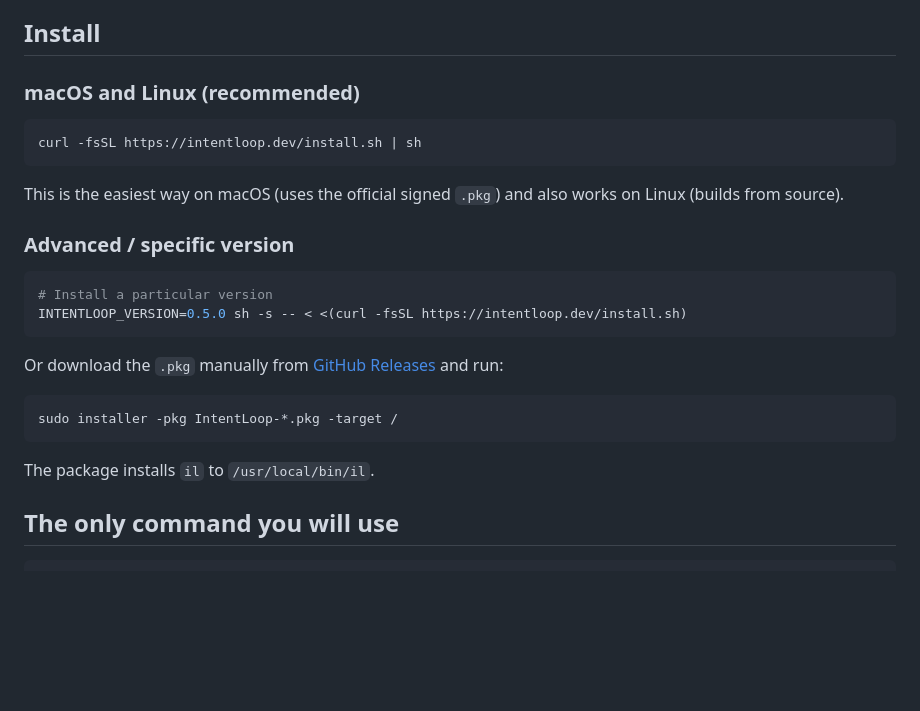
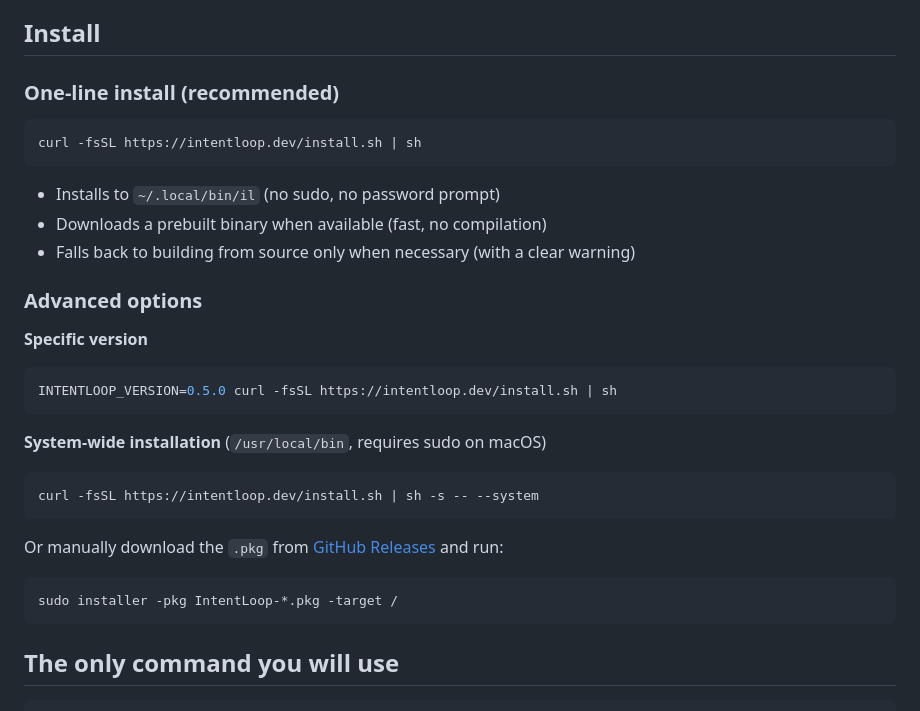
Before and after one commit to lipish/postloop, a Markdown page: README.md, the part around the change. Drawn GitHub-style; blank space fills up the shorter version.

Commit message:
docs: improve installation instructions to match new one-line installer behavior
- Emphasize no sudo / no compilation for the default path
- Clearly document the --system option for /usr/local/bin
- Remove outdated claims about .pkg being the default on macOS

Co-authored-by: Cursor <cursoragent@cursor.com>

````diff
--- a/README.md
+++ b/README.md
@@ -14,28 +14,35 @@ No config file required for agents you have already installed and logged into.
 
 ## Install
 
-### macOS and Linux (recommended)
+### One-line install (recommended)
 
 ```bash
 curl -fsSL https://intentloop.dev/install.sh | sh
 ```
 
-This is the easiest way on macOS (uses the official signed `.pkg`) and also works on Linux (builds from source).
+- Installs to `~/.local/bin/il` (no sudo, no password prompt)
+- Downloads a prebuilt binary when available (fast, no compilation)
+- Falls back to building from source only when necessary (with a clear warning)
 
-### Advanced / specific version
+### Advanced options
+
+**Specific version**
 
 ```bash
-# Install a particular version
-INTENTLOOP_VERSION=0.5.0 sh -s -- < <(curl -fsSL https://intentloop.dev/install.sh)
+INTENTLOOP_VERSION=0.5.0 curl -fsSL https://intentloop.dev/install.sh | sh
 ```
 
-Or download the `.pkg` manually from [GitHub Releases](https://github.com/EeroEternal/IntentLoop/releases) and run:
+**System-wide installation** (`/usr/local/bin`, requires sudo on macOS)
+
+```bash
+curl -fsSL https://intentloop.dev/install.sh | sh -s -- --system
+```
+
+Or manually download the `.pkg` from [GitHub Releases](https://github.com/EeroEternal/IntentLoop/releases) and run:
 
 ```bash
 sudo installer -pkg IntentLoop-*.pkg -target /
 ```
-
-The package installs `il` to `/usr/local/bin/il`.
 
 ## The only command you will use
 
````
